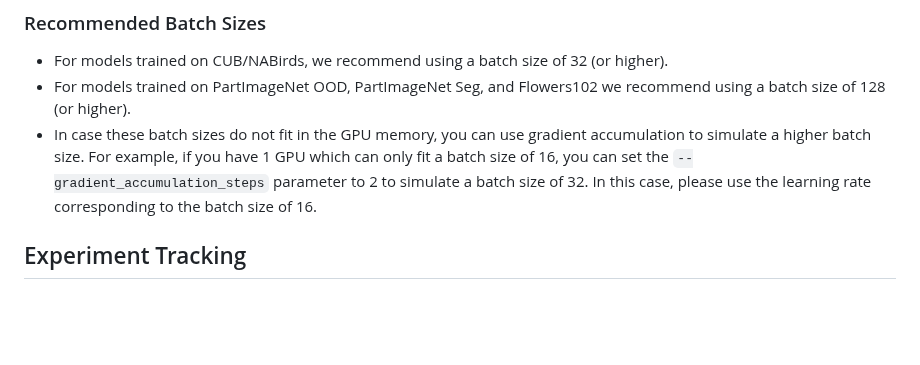
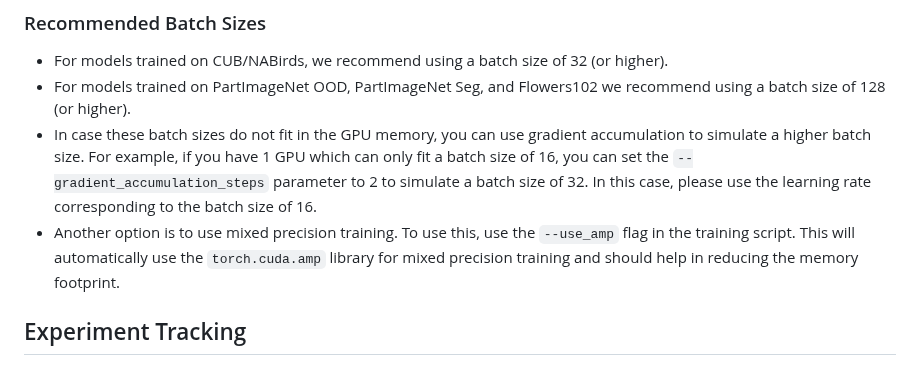
Before and after one commit to ananthu-aniraj/pdiscoformer, a Markdown page: training_instructions.md, the part around the change. Rendered like a GitHub page; blank space fills up the shorter version.

Commit message:
add instruction for amp training

```diff
--- a/training_instructions.md
+++ b/training_instructions.md
@@ -17,6 +17,7 @@ The scaling is not implemented in the training script, so you will have to manua
 - For models trained on CUB/NABirds, we recommend using a batch size of 32 (or higher).
 - For models trained on PartImageNet OOD, PartImageNet Seg, and Flowers102 we recommend using a batch size of 128 (or higher).
 - In case these batch sizes do not fit in the GPU memory, you can use gradient accumulation to simulate a higher batch size. For example, if you have 1 GPU which can only fit a batch size of 16, you can set the `--gradient_accumulation_steps` parameter to 2 to simulate a batch size of 32. In this case, please use the learning rate corresponding to the batch size of 16.
+- Another option is to use mixed precision training. To use this, use the `--use_amp` flag in the training script. This will automatically use the `torch.cuda.amp` library for mixed precision training and should help in reducing the memory footprint.
 
 
 ## Experiment Tracking
```
